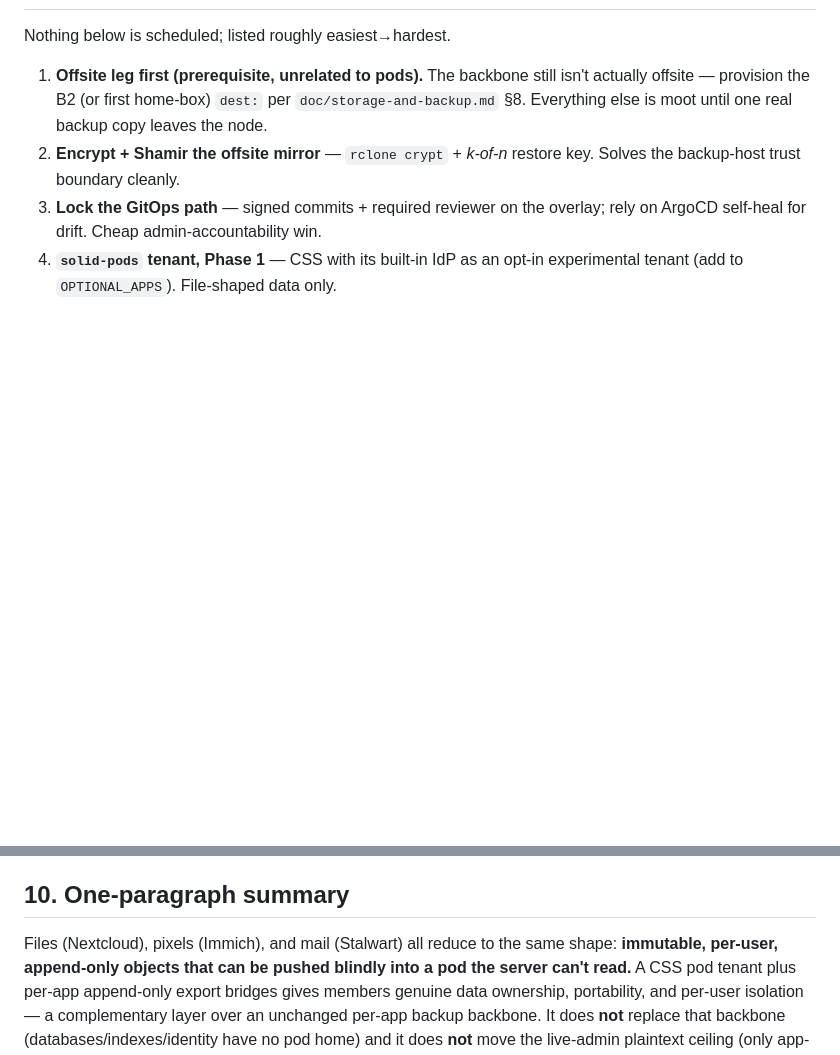
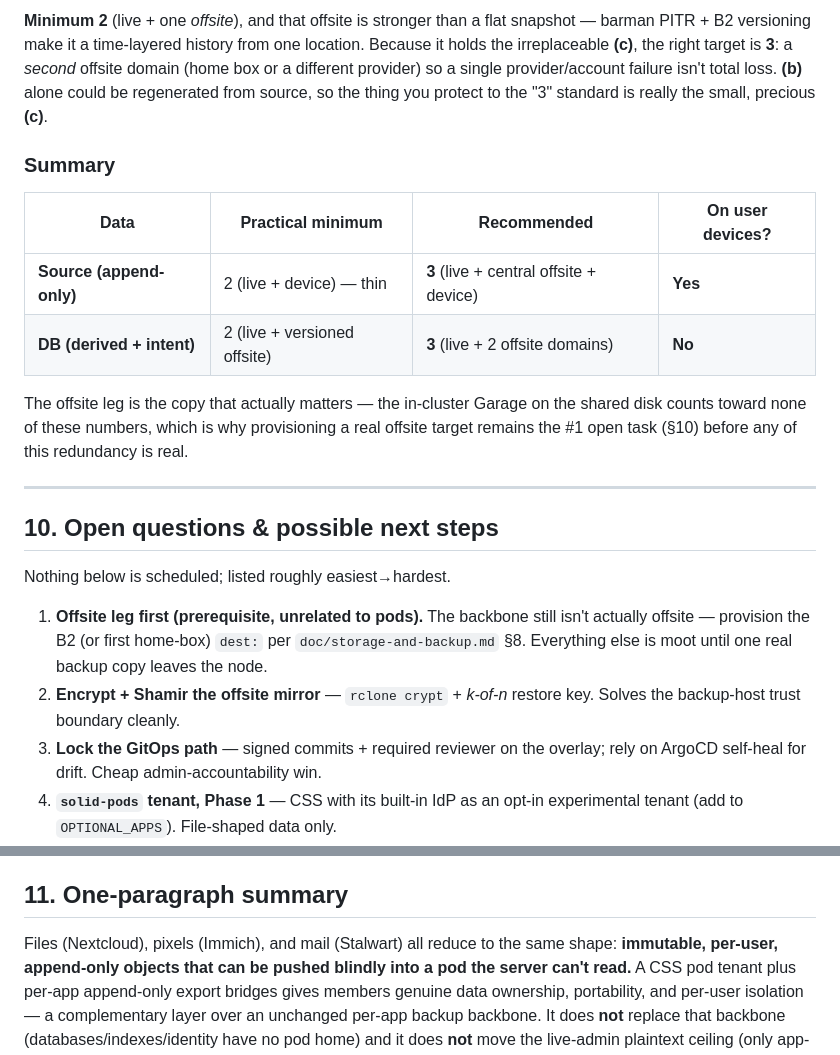
Before and after one commit to stephan271/smallworlds, a Markdown page: plans-and-walkthroughs/design-personal-data-pods.md, 2 parts joined by grey strips. Rendered like a GitHub page; blank space fills up the shorter version.

```diff
--- a/plans-and-walkthroughs/design-personal-data-pods.md
+++ b/plans-and-walkthroughs/design-personal-data-pods.md
@@ -247,3 +306,25 @@ backup remains.)
+**Minimum 2** (live + one *offsite*), and that offsite is stronger than a flat
+snapshot — barman PITR + B2 versioning make it a time-layered history from one
+location. Because it holds the irreplaceable **(c)**, the right target is **3**: a
+*second* offsite domain (home box or a different provider) so a single
+provider/account failure isn't total loss. **(b)** alone could be regenerated from
+source, so the thing you protect to the "3" standard is really the small, precious
+**(c)**.
+
+### Summary
+
+| Data | Practical minimum | Recommended | On user devices? |
+|---|---|---|---|
+| **Source (append-only)** | 2 (live + device) — thin | **3** (live + central offsite + device) | **Yes** |
+| **DB (derived + intent)** | 2 (live + versioned offsite) | **3** (live + 2 offsite domains) | **No** |
+
+The offsite leg is the copy that actually matters — the in-cluster Garage on the
+shared disk counts toward none of these numbers, which is why provisioning a real
+offsite target remains the #1 open task (§10) before any of this redundancy is real.
+
+---
+
+## 10. Open questions & possible next steps
 
 Nothing below is scheduled; listed roughly easiest→hardest.
 
@@ -263,7 +344,7 @@ Nothing below is scheduled; listed roughly easiest→hardest.
 6. **Phase 2 identity** — Keycloak `webid` mapper + DPoP so pods join SSO; gate on
    Keycloak's DPoP maturity and/or ActivityPods 3.0's Solid-OIDC work.
 
-## 10. One-paragraph summary
+## 11. One-paragraph summary
 
 Files (Nextcloud), pixels (Immich), and mail (Stalwart) all reduce to the same
 shape: **immutable, per-user, append-only objects that can be pushed blindly into a
```
Also changed, not shown: other parts of plans-and-walkthroughs/design-personal-data-pods.md (+60 -1 lines).
